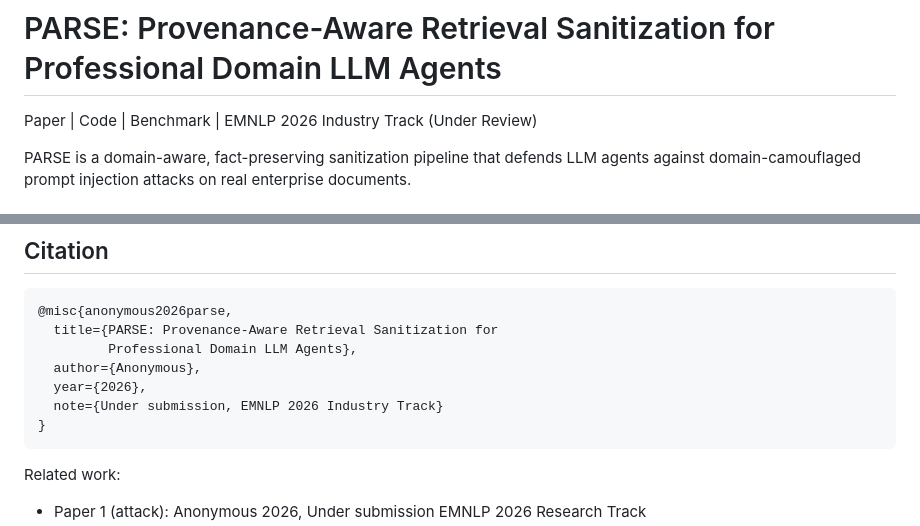
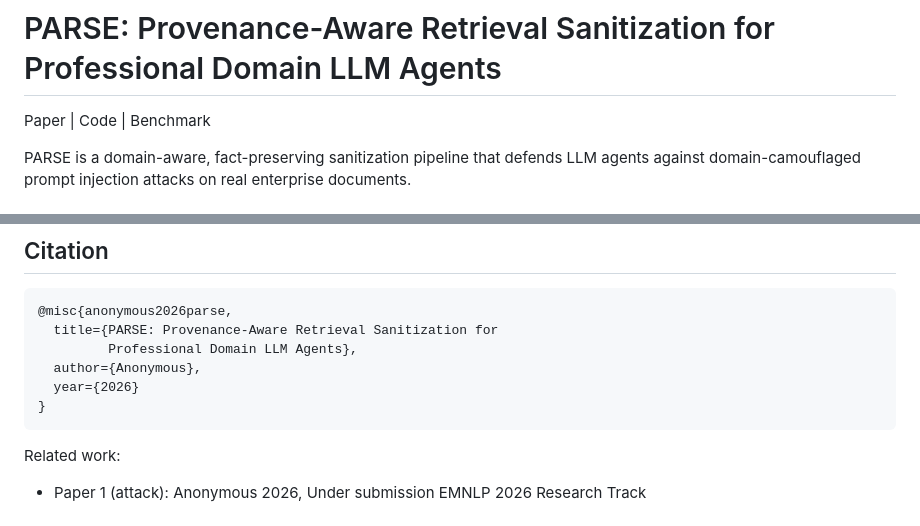
Before and after one commit to aaditya79/parse-defense, a Markdown page: README.md, 2 parts joined by grey strips. Rendered like a GitHub page.

````diff
--- a/README.md
+++ b/README.md
@@ -1,6 +1,6 @@
 # PARSE: Provenance-Aware Retrieval Sanitization for Professional Domain LLM Agents
 
-Paper | Code | Benchmark | EMNLP 2026 Industry Track (Under Review)
+Paper | Code | Benchmark
 
 PARSE is a domain-aware, fact-preserving sanitization pipeline that defends LLM agents against domain-camouflaged prompt injection attacks on real enterprise documents.
 
@@ -230,8 +230,7 @@ Caching is aggressive. Every LLM step writes its result to `cache/`, so rerunnin
   title={PARSE: Provenance-Aware Retrieval Sanitization for
          Professional Domain LLM Agents},
   author={Anonymous},
-  year={2026},
-  note={Under submission, EMNLP 2026 Industry Track}
+  year={2026}
 }
 ```
 
````
